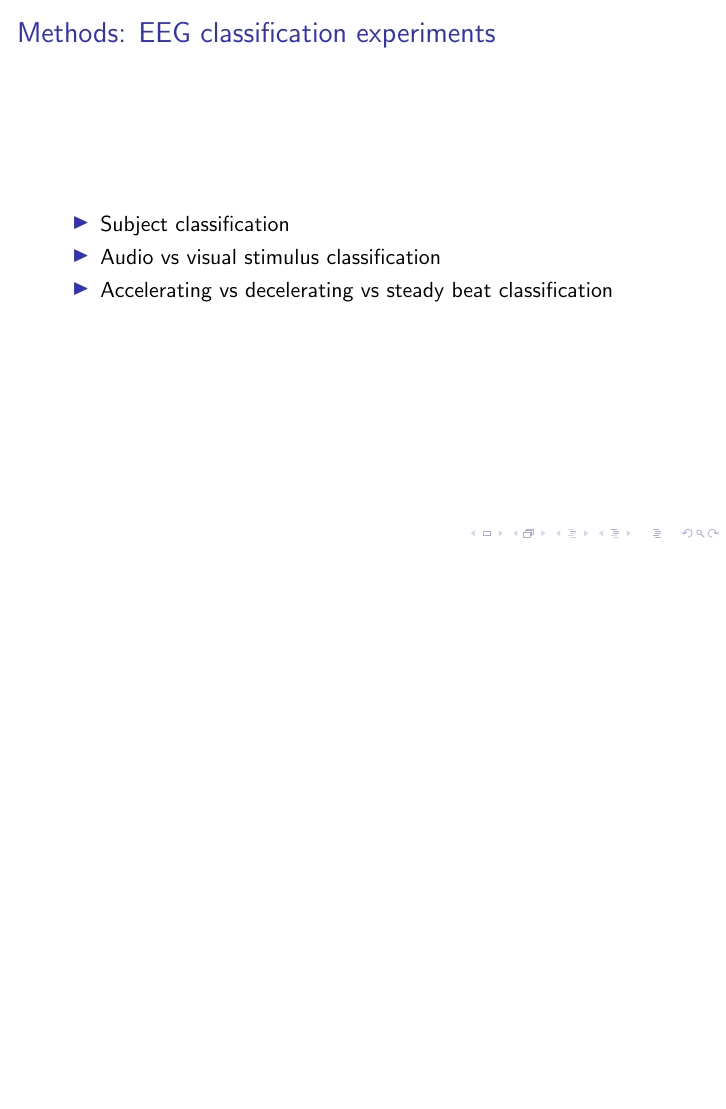
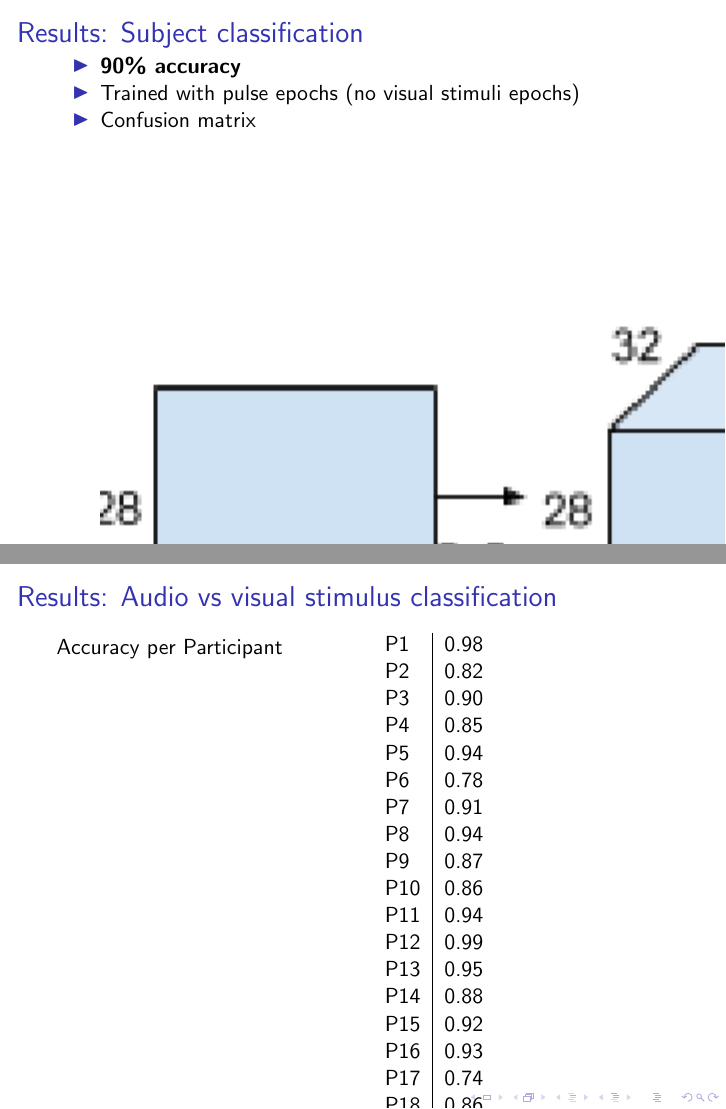
Before and after one commit to maosenGao/BeatNN, LaTeX slides (milestones/dec_3_19_pres/BNN.tex): page 21 of 21 before the commit and pages 22 and 23 of 23 after it, the two joined at a grey line, the shorter picture padded with empty space. Compiled offline with pdfLaTeX.

Commit message:
updates presentation

```diff
--- a/milestones/dec_3_19_pres/BNN.tex
+++ b/milestones/dec_3_19_pres/BNN.tex
@@ -1,6 +1,7 @@
 \documentclass{beamer}
 
 \usepackage{bookmark}
+\usepackage{multicol}
 
 \title{Deep Neural Network for Real-Time EEG Decoding of Musical Rhythm Imagery}
 \author{Ir\'{a}n Rom\'{a}n}
@@ -419,4 +420,56 @@
 
 \end{frame}
 
+\begin{frame}
+	\frametitle{Results: Subject classification}
+
+	\begin{itemize}
+
+		\item \textbf{90\% accuracy}
+
+		\item Trained with pulse epochs (no visual stimuli epochs)
+
+		\item Confusion matrix
+		\begin{figure}
+			\centering
+			\includegraphics[scale=1.0]{fig13.png}
+		\end{figure}
+	\end{itemize}
+
+\end{frame}
+
+\begin{frame}
+	\frametitle{Results: Audio vs visual stimulus classification}
+
+	\begin{multicols}{2}
+		Accuracy per Participant
+		\begin{tabular}{l|l}
+			P1 & 0.98 \\
+			P2 & 0.82 \\
+			P3 & 0.90 \\
+			P4 & 0.85 \\
+			P5 & 0.94 \\
+			P6 & 0.78 \\
+			P7 & 0.91 \\
+			P8 & 0.94 \\
+			P9 & 0.87 \\
+			P10 & 0.86 \\
+			P11 & 0.94 \\
+			P12 & 0.99 \\
+			P13 & 0.95 \\
+			P14 & 0.88 \\
+			P15 & 0.92 \\
+			P16 & 0.93 \\
+			P17 & 0.74 \\
+			P18 & 0.86 \\
+			P19 & 0.93 \\
+			P20 & 0.83 \\
+			P21 & 0.87 \\
+		\end{tabular}
+		\columnbreak
+
+	\end{multicols}
+
+\end{frame}
+
 \end{document}
```
Also changed, not shown: milestones/dec_3_19_pres/BNN.pdf, 3 other files.
